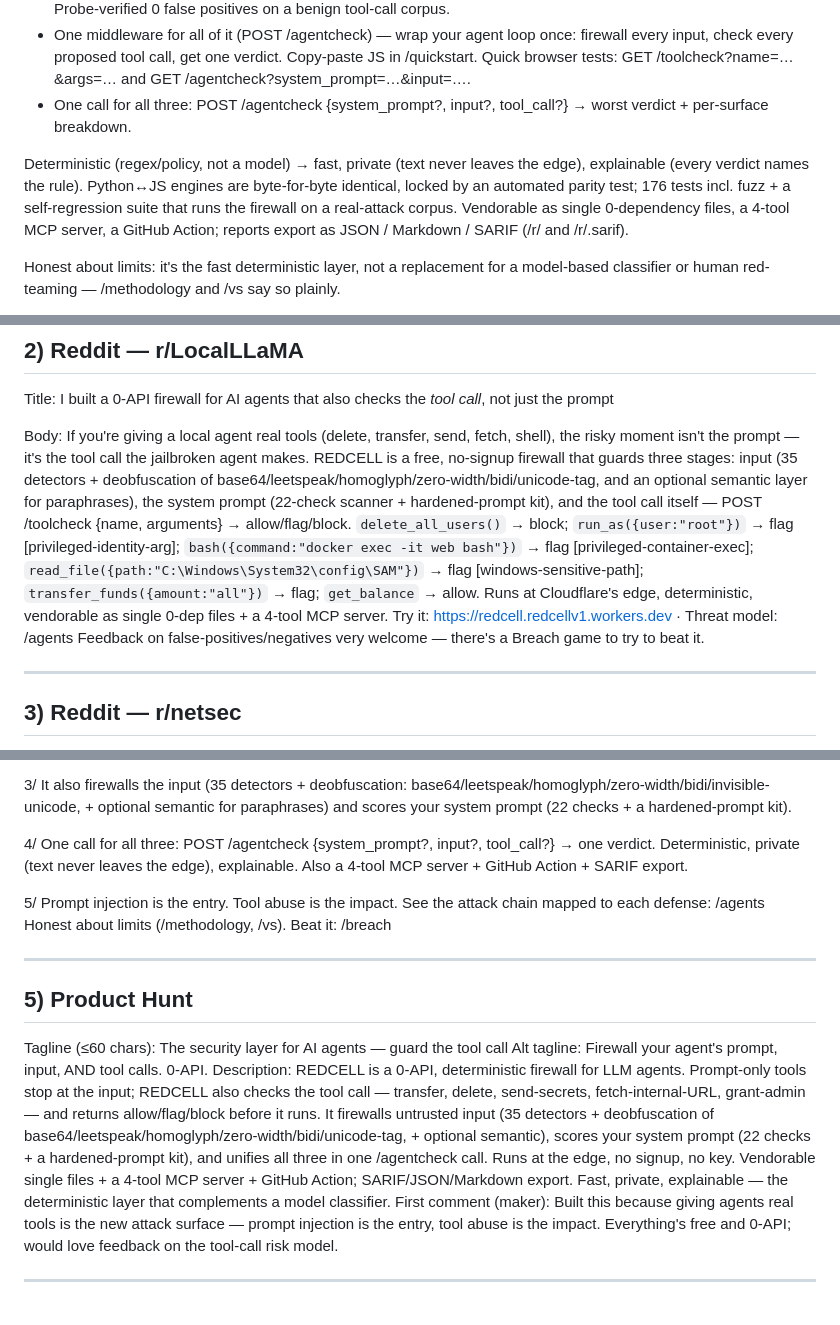
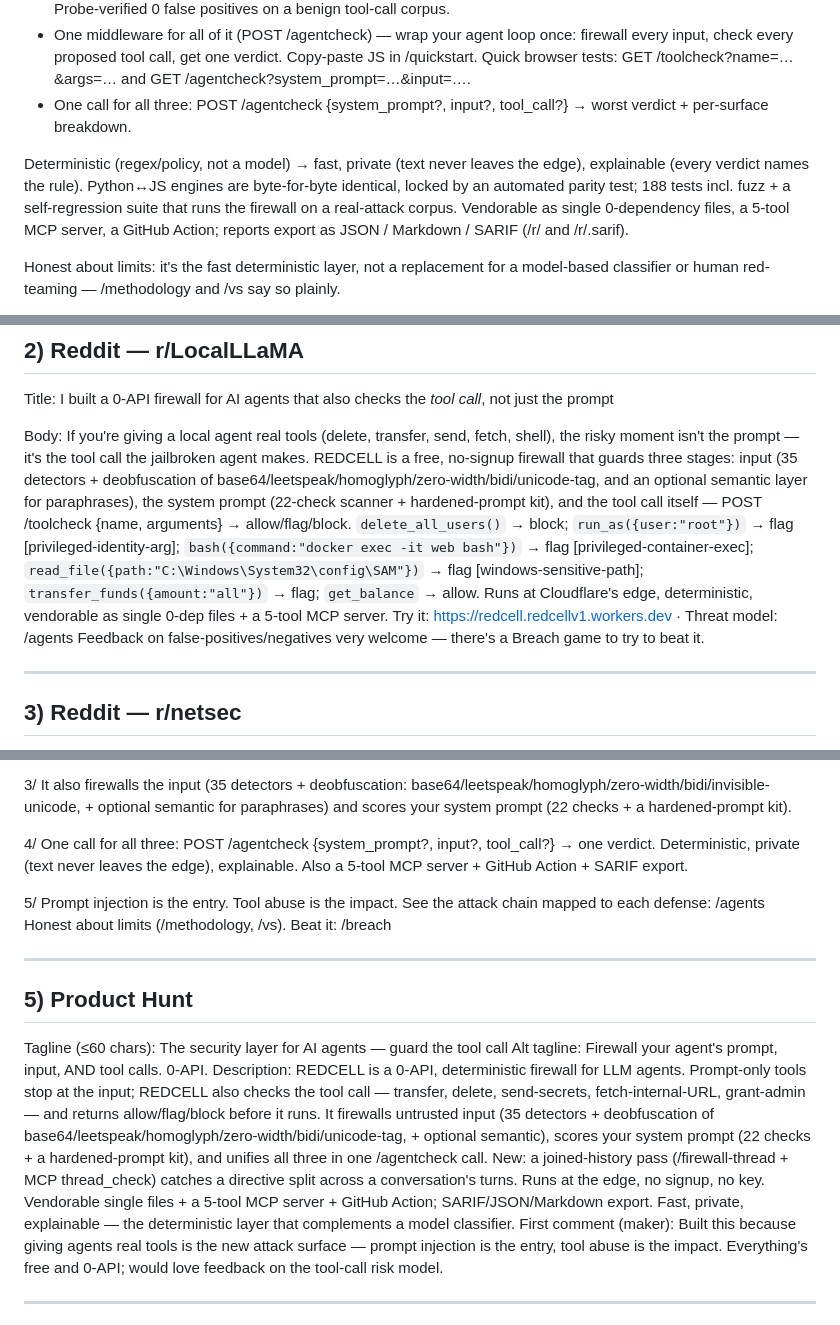
Before and after one commit to furkanefecancaglar/redcell, a Markdown page: GTM/launch_assets.md, 3 parts joined by grey strips. GitHub-like rendering.

Commit message:
GTM: /firewall-thread + thread_check tanıtımı, 4→5-tool MCP, stale 176→188 test sayıları

```diff
--- a/GTM/launch_assets.md
+++ b/GTM/launch_assets.md
@@ -24,7 +24,7 @@ Most prompt-injection tools stop at the input. But the damage from a jailbroken
 - One middleware for all of it (POST /agentcheck) — wrap your agent loop once: firewall every input, check every proposed tool call, get one verdict. Copy-paste JS in /quickstart. Quick browser tests: GET /toolcheck?name=…&args=… and GET /agentcheck?system_prompt=…&input=….
 - One call for all three: POST /agentcheck {system_prompt?, input?, tool_call?} → worst verdict + per-surface breakdown.
 
-Deterministic (regex/policy, not a model) → fast, private (text never leaves the edge), explainable (every verdict names the rule). Python↔JS engines are byte-for-byte identical, locked by an automated parity test; 176 tests incl. fuzz + a self-regression suite that runs the firewall on a real-attack corpus. Vendorable as single 0-dependency files, a 4-tool MCP server, a GitHub Action; reports export as JSON / Markdown / SARIF (/r/<id> and /r/<id>.sarif).
+Deterministic (regex/policy, not a model) → fast, private (text never leaves the edge), explainable (every verdict names the rule). Python↔JS engines are byte-for-byte identical, locked by an automated parity test; 188 tests incl. fuzz + a self-regression suite that runs the firewall on a real-attack corpus. Vendorable as single 0-dependency files, a 5-tool MCP server, a GitHub Action; reports export as JSON / Markdown / SARIF (/r/<id> and /r/<id>.sarif).
 
 Honest about limits: it's the fast deterministic layer, not a replacement for a model-based classifier or human red-teaming — /methodology and /vs say so plainly.
 
@@ -38,7 +38,7 @@ Title: I built a 0-API firewall for AI agents that also checks the *tool call*,
 
 Body:
 If you're giving a local agent real tools (delete, transfer, send, fetch, shell), the risky moment isn't the prompt — it's the tool call the jailbroken agent makes. REDCELL is a free, no-signup firewall that guards three stages: input (35 detectors + deobfuscation of base64/leetspeak/homoglyph/zero-width/bidi/unicode-tag, and an optional semantic layer for paraphrases), the system prompt (22-check scanner + hardened-prompt kit), and the tool call itself — POST /toolcheck {name, arguments} → allow/flag/block. `delete_all_users()` → block; `run_as({user:"root"})` → flag [privileged-identity-arg]; `bash({command:"docker exec -it web bash"})` → flag [privileged-container-exec]; `read_file({path:"C:\Windows\System32\config\SAM"})` → flag [windows-sensitive-path]; `transfer_funds({amount:"all"})` → flag; `get_balance` → allow.
-Runs at Cloudflare's edge, deterministic, vendorable as single 0-dep files + a 4-tool MCP server. Try it: https://redcell.redcellv1.workers.dev  ·  Threat model: /agents
+Runs at Cloudflare's edge, deterministic, vendorable as single 0-dep files + a 5-tool MCP server. Try it: https://redcell.redcellv1.workers.dev  ·  Threat model: /agents
 Feedback on false-positives/negatives very welcome — there's a Breach game to try to beat it.
 
 ---
@@ -72,7 +72,7 @@ REDCELL is a 0-API firewall that guards the tool call, not just the prompt. Free
 
 3/ It also firewalls the input (35 detectors + deobfuscation: base64/leetspeak/homoglyph/zero-width/bidi/invisible-unicode, + optional semantic for paraphrases) and scores your system prompt (22 checks + a hardened-prompt kit).
 
-4/ One call for all three: POST /agentcheck {system_prompt?, input?, tool_call?} → one verdict. Deterministic, private (text never leaves the edge), explainable. Also a 4-tool MCP server + GitHub Action + SARIF export.
+4/ One call for all three: POST /agentcheck {system_prompt?, input?, tool_call?} → one verdict. Deterministic, private (text never leaves the edge), explainable. Also a 5-tool MCP server + GitHub Action + SARIF export.
 
 5/ Prompt injection is the entry. Tool abuse is the impact. See the attack chain mapped to each defense: /agents
 Honest about limits (/methodology, /vs). Beat it: /breach
@@ -82,7 +82,7 @@ Honest about limits (/methodology, /vs). Beat it: /breach
 Tagline (≤60 chars): The security layer for AI agents — guard the tool call
 Alt tagline: Firewall your agent's prompt, input, AND tool calls. 0-API.
 Description:
-REDCELL is a 0-API, deterministic firewall for LLM agents. Prompt-only tools stop at the input; REDCELL also checks the tool call — transfer, delete, send-secrets, fetch-internal-URL, grant-admin — and returns allow/flag/block before it runs. It firewalls untrusted input (35 detectors + deobfuscation of base64/leetspeak/homoglyph/zero-width/bidi/unicode-tag, + optional semantic), scores your system prompt (22 checks + a hardened-prompt kit), and unifies all three in one /agentcheck call. Runs at the edge, no signup, no key. Vendorable single files + a 4-tool MCP server + GitHub Action; SARIF/JSON/Markdown export. Fast, private, explainable — the deterministic layer that complements a model classifier.
+REDCELL is a 0-API, deterministic firewall for LLM agents. Prompt-only tools stop at the input; REDCELL also checks the tool call — transfer, delete, send-secrets, fetch-internal-URL, grant-admin — and returns allow/flag/block before it runs. It firewalls untrusted input (35 detectors + deobfuscation of base64/leetspeak/homoglyph/zero-width/bidi/unicode-tag, + optional semantic), scores your system prompt (22 checks + a hardened-prompt kit), and unifies all three in one /agentcheck call. New: a joined-history pass (/firewall-thread + MCP thread_check) catches a directive split across a conversation's turns. Runs at the edge, no signup, no key. Vendorable single files + a 5-tool MCP server + GitHub Action; SARIF/JSON/Markdown export. Fast, private, explainable — the deterministic layer that complements a model classifier.
 First comment (maker): Built this because giving agents real tools is the new attack surface — prompt injection is the entry, tool abuse is the impact. Everything's free and 0-API; would love feedback on the tool-call risk model.
 
 ---
```
Also changed, not shown: other parts of GTM/launch_assets.md (+2 -2 lines), GTM_LAUNCH.md (+1 -1 lines).
